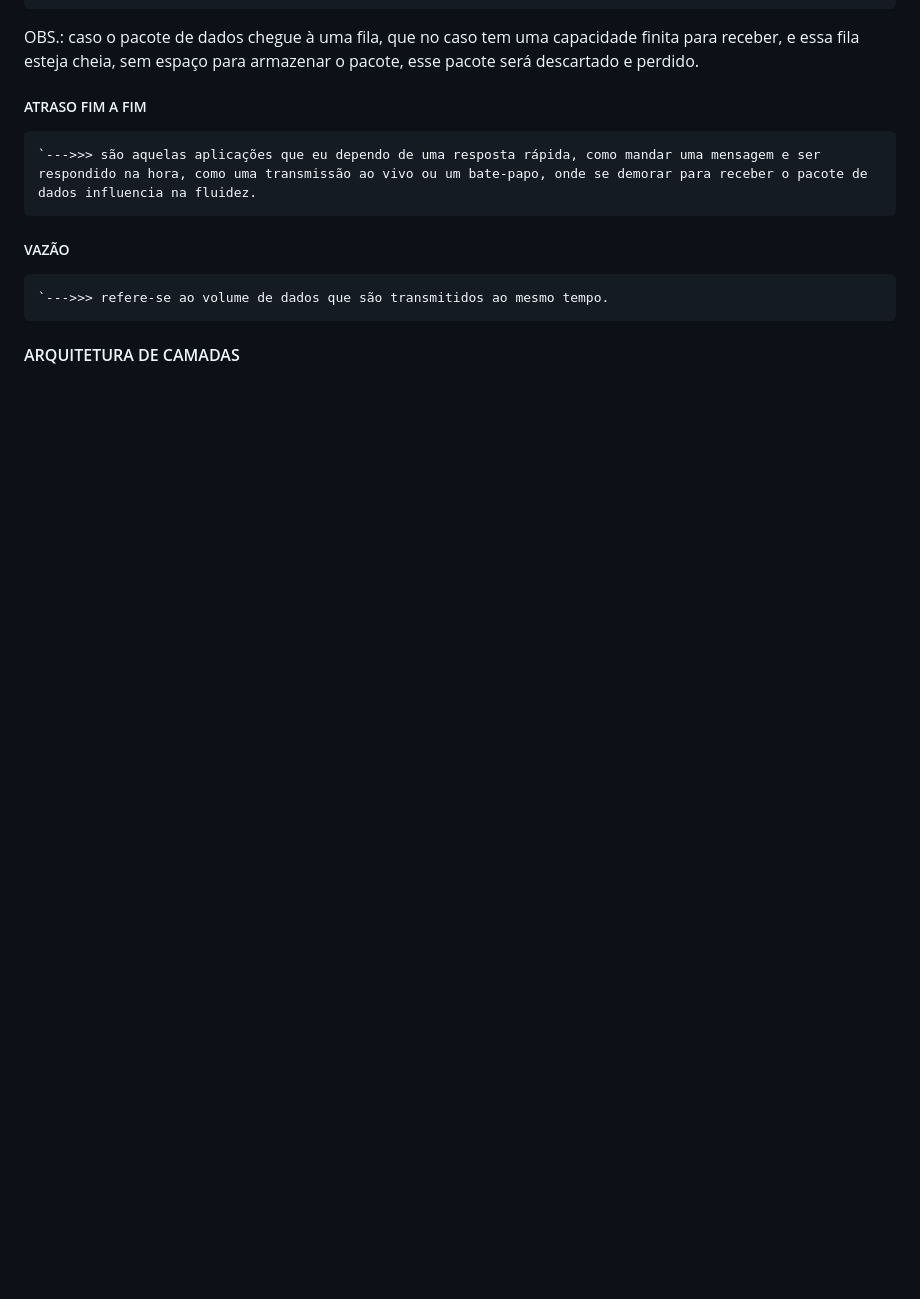
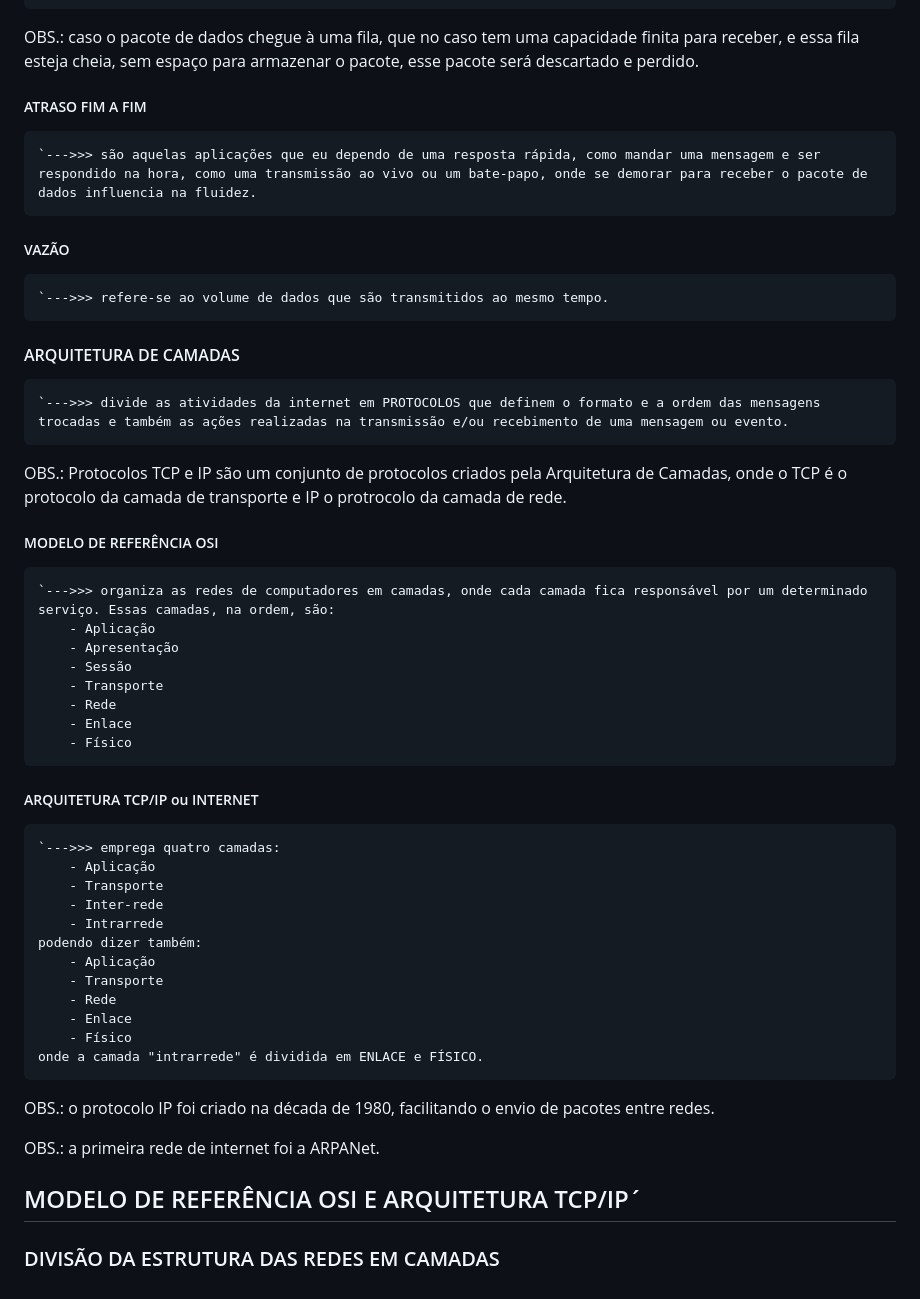
Before and after one commit to PedroGMSdev/ESTUDANDO, a Markdown page: Tecnólogo ESTÁCIO - Análise e Desenvolvimento de Sistemas/anotacoes.md, the part around the change. GitHub-like rendering; blank space fills up the shorter version.

Commit message:
Conclusão do Módulo Rede de Computadores e Internet - Curso ADS

```diff
--- a/Tecnólogo ESTÁCIO - Análise e Desenvolvimento de Sistemas/anotacoes.md
+++ b/Tecnólogo ESTÁCIO - Análise e Desenvolvimento de Sistemas/anotacoes.md
@@ -69,3 +69,38 @@ OBS.: caso o pacote de dados chegue à uma fila, que no caso tem uma capacidade
     `--->>> refere-se ao volume de dados que são transmitidos ao mesmo tempo.
 
 #### ARQUITETURA DE CAMADAS
+    `--->>> divide as atividades da internet em PROTOCOLOS que definem o formato e a ordem das mensagens trocadas e também as ações realizadas na transmissão e/ou recebimento de uma mensagem ou evento.
+
+OBS.: Protocolos TCP e IP são um conjunto de protocolos criados pela Arquitetura de Camadas, onde o TCP é o protocolo da camada de transporte e IP o protrocolo da camada de rede.
+
+##### MODELO DE REFERÊNCIA OSI
+    `--->>> organiza as redes de computadores em camadas, onde cada camada fica responsável por um determinado serviço. Essas camadas, na ordem, são:
+        - Aplicação
+        - Apresentação
+        - Sessão
+        - Transporte
+        - Rede
+        - Enlace
+        - Físico
+
+##### ARQUITETURA TCP/IP ou INTERNET
+    `--->>> emprega quatro camadas:
+        - Aplicação
+        - Transporte
+        - Inter-rede
+        - Intrarrede
+    podendo dizer também:
+        - Aplicação
+        - Transporte
+        - Rede
+        - Enlace
+        - Físico
+    onde a camada "intrarrede" é dividida em ENLACE e FÍSICO.
+
+OBS.: o protocolo IP foi criado na década de 1980, facilitando o envio de pacotes entre redes.
+
+OBS.: a primeira rede de internet foi a ARPANet.
+
+## MODELO DE REFERÊNCIA OSI E ARQUITETURA TCP/IP´
+
+### DIVISÃO DA ESTRUTURA DAS REDES EM CAMADAS
```
